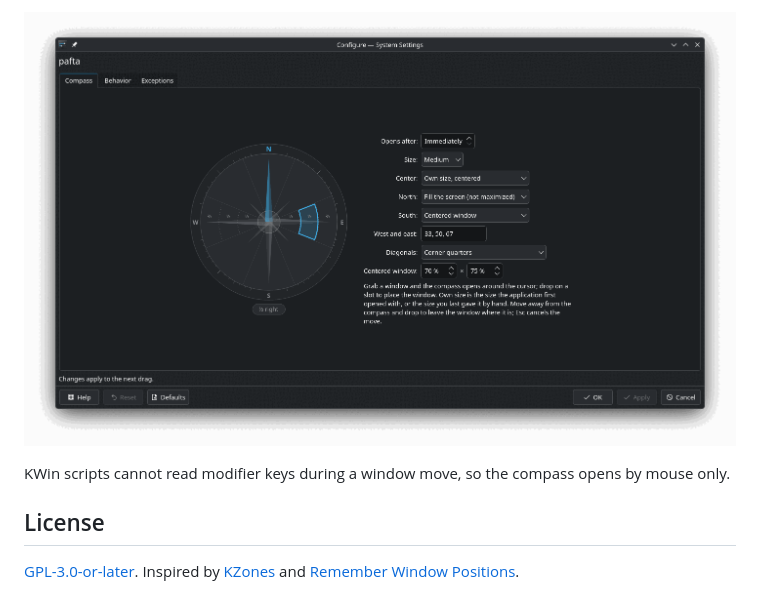
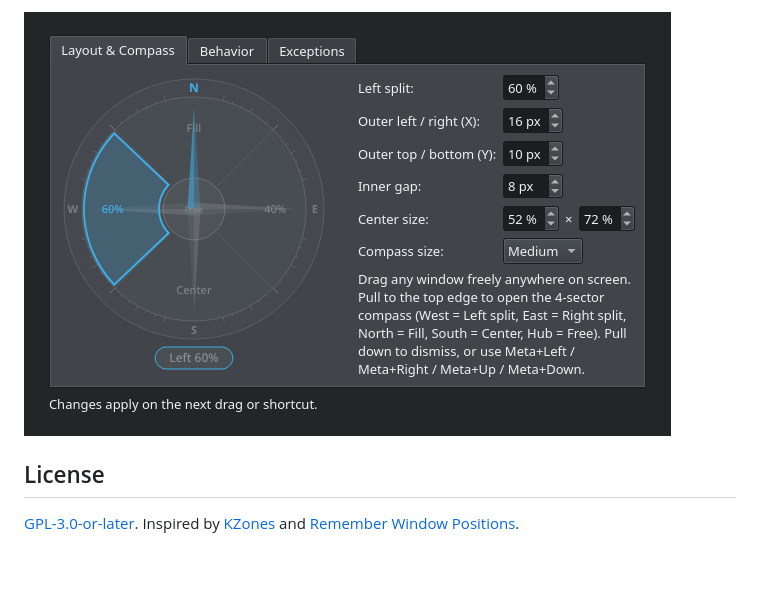
Before and after one commit to to1un/pafta, a Markdown page: README.md, the part around one of its changes. Rendered like a GitHub page; pictures changed too: docs/config.png; blank space fills up the shorter version.

```diff
--- a/README.md
+++ b/README.md
@@ -53,7 +53,5 @@ Settings are in *KWin Scripts → pafta → configure*: when the compass opens (
 
-![pafta settings: the compass beside its options](docs/config.png)
-
-KWin scripts cannot read modifier keys during a window move, so the compass opens by mouse only.
+![pafta settings: the 4-sector compass beside layout and padding controls](docs/config.png)
 
 ## License
 
```
Also changed, not shown: other parts of README.md (+15 -15 lines), docs/demo.gif, 2 other files.
